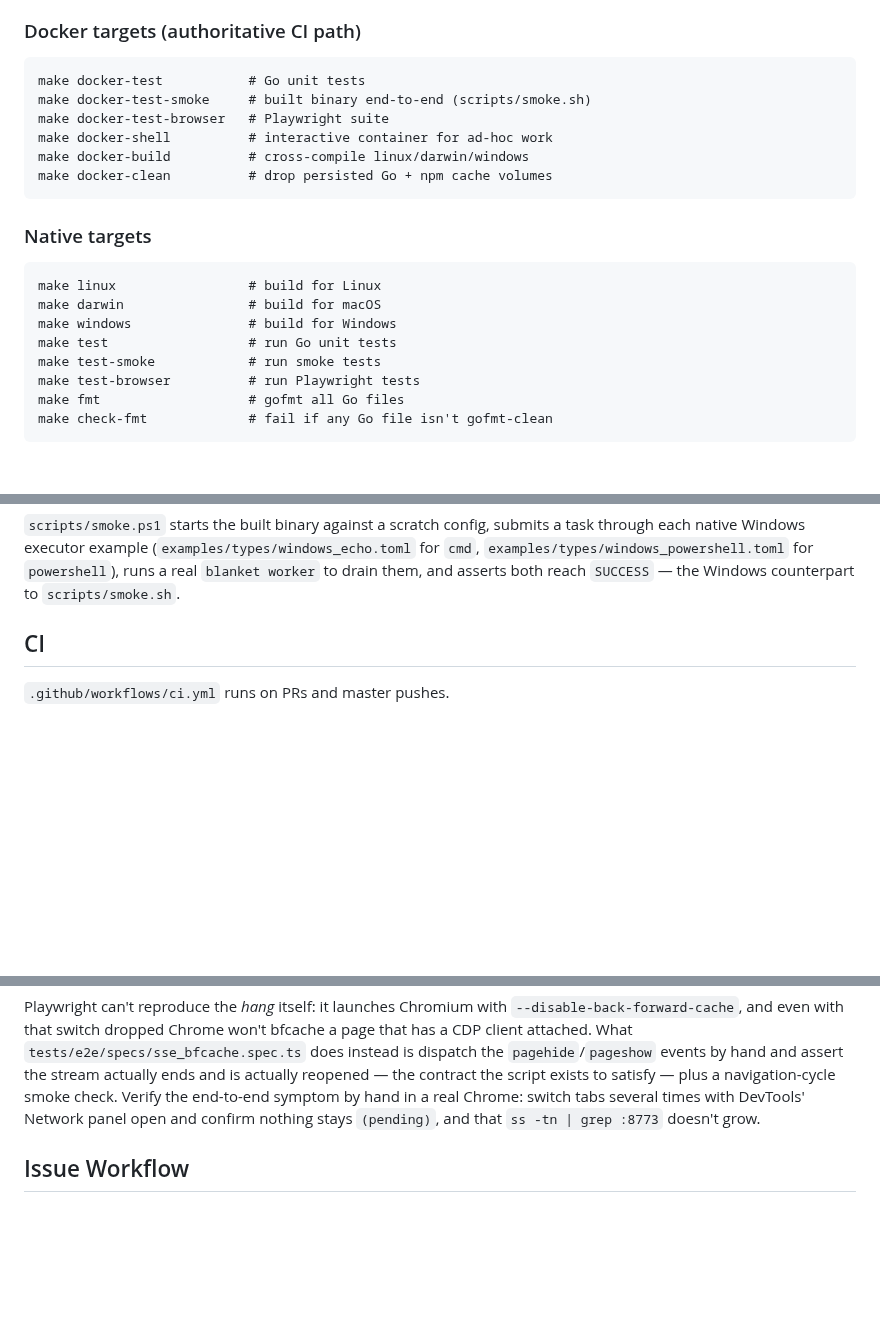
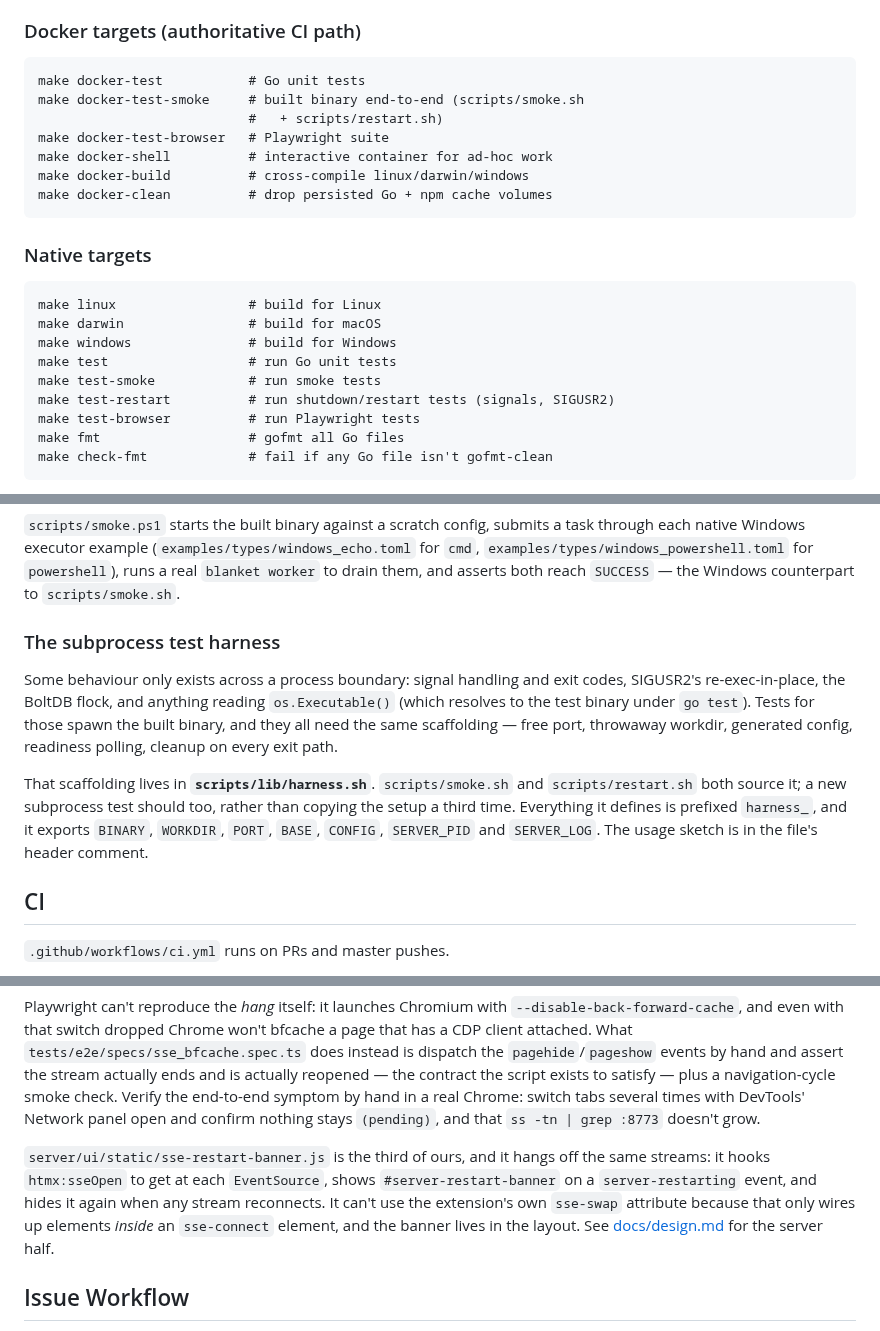
Before and after one commit to turtlemonvh/blanket, a Markdown page: CONTRIBUTORS.md, 3 parts joined by grey strips. Rendered like a GitHub page; blank space fills up the shorter version.

````diff
--- a/CONTRIBUTORS.md
+++ b/CONTRIBUTORS.md
@@ -29,7 +29,8 @@ See `Dockerfile` for what the image carries.
 
 ```
 make docker-test           # Go unit tests
-make docker-test-smoke     # built binary end-to-end (scripts/smoke.sh)
+make docker-test-smoke     # built binary end-to-end (scripts/smoke.sh
+                           #   + scripts/restart.sh)
 make docker-test-browser   # Playwright suite
 make docker-shell          # interactive container for ad-hoc work
 make docker-build          # cross-compile linux/darwin/windows
@@ -44,6 +45,7 @@ make darwin                # build for macOS
 make windows               # build for Windows
 make test                  # run Go unit tests
 make test-smoke            # run smoke tests
+make test-restart          # run shutdown/restart tests (signals, SIGUSR2)
 make test-browser          # run Playwright tests
 make fmt                   # gofmt all Go files
 make check-fmt             # fail if any Go file isn't gofmt-clean
@@ -70,6 +72,22 @@ submits a task through each native Windows executor example
 `examples/types/windows_powershell.toml` for `powershell`), runs a real
 `blanket worker` to drain them, and asserts both reach `SUCCESS` — the
 Windows counterpart to `scripts/smoke.sh`.
+
+### The subprocess test harness
+
+Some behaviour only exists across a process boundary: signal handling and
+exit codes, SIGUSR2's re-exec-in-place, the BoltDB flock, and anything
+reading `os.Executable()` (which resolves to the test binary under
+`go test`). Tests for those spawn the built binary, and they all need the
+same scaffolding — free port, throwaway workdir, generated config,
+readiness polling, cleanup on every exit path.
+
+That scaffolding lives in **`scripts/lib/harness.sh`**. `scripts/smoke.sh`
+and `scripts/restart.sh` both source it; a new subprocess test should too,
+rather than copying the setup a third time. Everything it defines is
+prefixed `harness_`, and it exports `BINARY`, `WORKDIR`, `PORT`, `BASE`,
+`CONFIG`, `SERVER_PID` and `SERVER_LOG`. The usage sketch is in the file's
+header comment.
 
 ## CI
 
@@ -226,6 +244,14 @@ plus a navigation-cycle smoke check. Verify the end-to-end symptom by
 hand in a real Chrome: switch tabs several times with DevTools' Network
 panel open and confirm nothing stays `(pending)`, and that `ss -tn |
 grep :8773` doesn't grow.
+
+`server/ui/static/sse-restart-banner.js` is the third of ours, and it
+hangs off the same streams: it hooks `htmx:sseOpen` to get at each
+`EventSource`, shows `#server-restart-banner` on a `server-restarting`
+event, and hides it again when any stream reconnects. It can't use the
+extension's own `sse-swap` attribute because that only wires up elements
+*inside* an `sse-connect` element, and the banner lives in the layout.
+See [docs/design.md](docs/design.md#shutdown-sequence) for the server half.
 
 ## Issue Workflow
 
````
Also changed, not shown: docs/api.md (+36 -0 lines), docs/design.md (+43 -0 lines).
